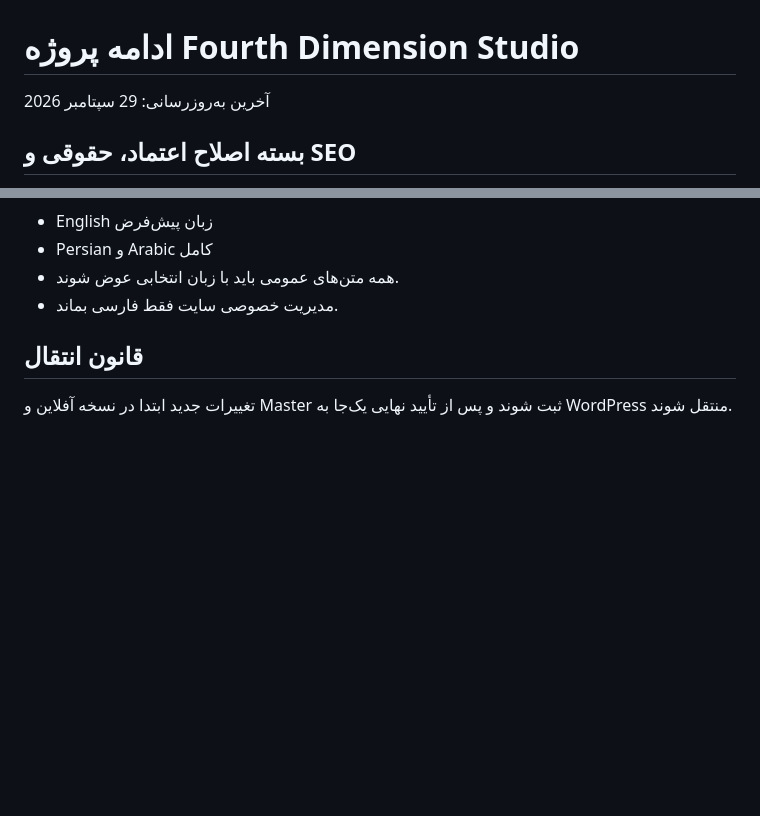
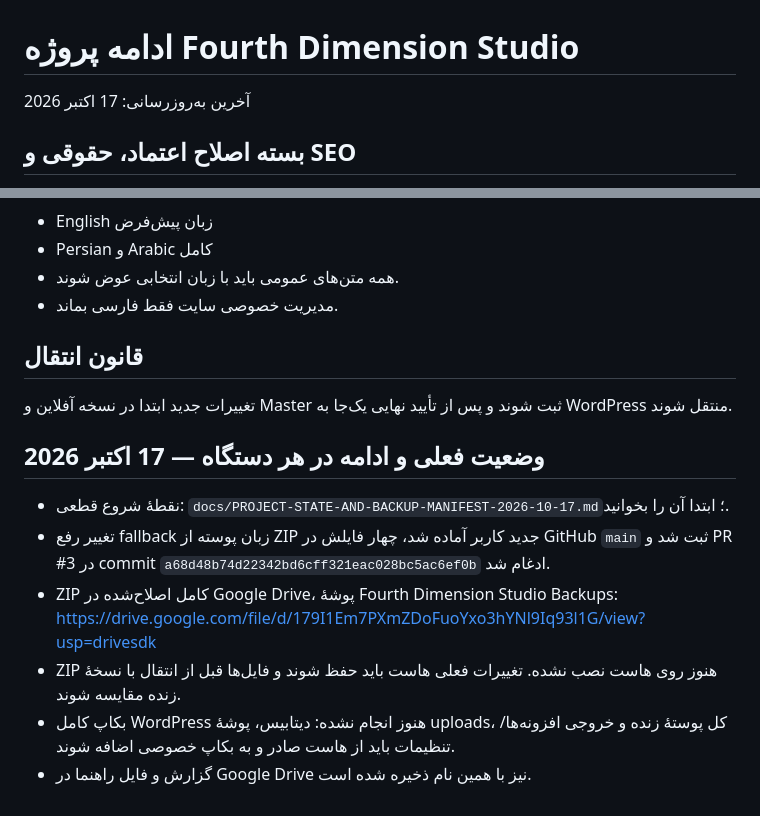
Before and after one commit to zkhansari73-ui/fourth-dimension-studio, a Markdown page: docs/CONTINUE-HERE.md, 2 parts joined by grey strips. GitHub-like rendering; blank space fills up the shorter version.

Commit message:
docs: update project continuation point

```diff
--- a/docs/CONTINUE-HERE.md
+++ b/docs/CONTINUE-HERE.md
@@ -1,6 +1,6 @@
 # ادامه پروژه Fourth Dimension Studio
 
-آخرین به‌روزرسانی: 29 سپتامبر 2026
+آخرین به‌روزرسانی: 17 اکتبر 2026
 
 ## بسته اصلاح اعتماد، حقوقی و SEO
 - نسخه آفلاین مرحله اول آماده شده است.
@@ -52,3 +52,12 @@
 
 ## قانون انتقال
 تغییرات جدید ابتدا در نسخه آفلاین و Master ثبت شوند و پس از تأیید نهایی یک‌جا به WordPress منتقل شوند.
+
+
+## وضعیت فعلی و ادامه در هر دستگاه — 17 اکتبر 2026
+- نقطهٔ شروع قطعی: `docs/PROJECT-STATE-AND-BACKUP-MANIFEST-2026-10-17.md`؛ ابتدا آن را بخوانید.
+- تغییر رفع fallback زبان پوسته از ZIP جدید کاربر آماده شد، چهار فایلش در GitHub `main` ثبت شد و PR #3 در commit `a68d48b74d22342bd6cff321eac028bc5ac6ef0b` ادغام شد.
+- ZIP کامل اصلاح‌شده در Google Drive، پوشهٔ Fourth Dimension Studio Backups: https://drive.google.com/file/d/179I1Em7PXmZDoFuoYxo3hYNl9Iq93l1G/view?usp=drivesdk
+- ZIP هنوز روی هاست نصب نشده. تغییرات فعلی هاست باید حفظ شوند و فایل‌ها قبل از انتقال با نسخهٔ زنده مقایسه شوند.
+- بکاپ کامل WordPress هنوز انجام نشده: دیتابیس، پوشهٔ uploads، کل پوستهٔ زنده و خروجی افزونه‌ها/تنظیمات باید از هاست صادر و به بکاپ خصوصی اضافه شوند.
+- گزارش و فایل راهنما در Google Drive نیز با همین نام ذخیره شده است.
```
